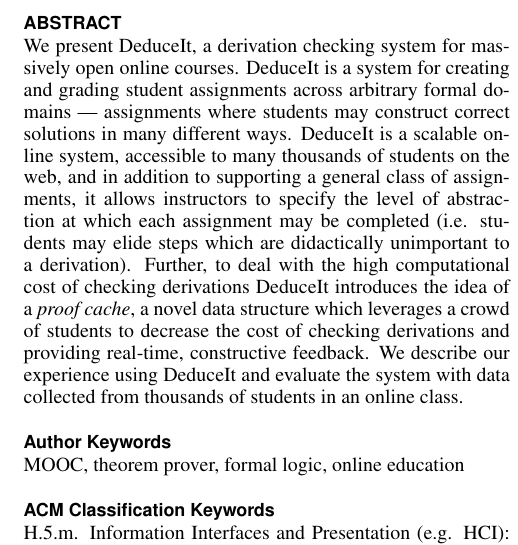
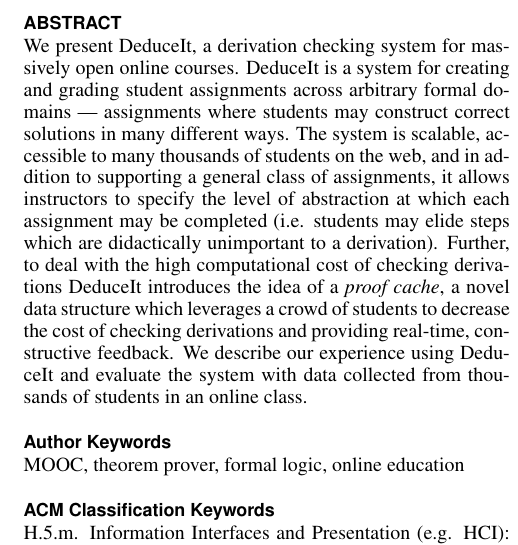
Before and after one commit to Ejhfast/uist-2013, a LaTeX document (main.tex): part of one column of page 1 of 11, cut so that both start at the same text. Compiled offline with pdfLaTeX.

Commit message:
fogot about abstract

```diff
--- a/main.tex
+++ b/main.tex
@@ -90,7 +90,7 @@
 \end{figure*}
 
 \begin{abstract}
-We present DeduceIt, a derivation checking system for massively open online courses. DeduceIt is a system for creating and grading student assignments across arbitrary formal domains --- assignments where students may construct correct solutions in many different ways. DeduceIt is a scalable online system, accessible to many thousands of students on the web, and in addition to supporting a general class of assignments, it allows instructors to specify the level of abstraction at which each assignment may be completed (i.e. students may elide steps which are didactically unimportant to a derivation). Further, to deal with the high computational cost of checking derivations DeduceIt introduces the idea of a \textit{proof cache}, a novel data structure which leverages a crowd of students to decrease the cost of checking derivations and providing real-time, constructive feedback. We describe our experience using DeduceIt and evaluate the system with data collected from thousands of students in an online class.
+We present DeduceIt, a derivation checking system for massively open online courses. DeduceIt is a system for creating and grading student assignments across arbitrary formal domains --- assignments where students may construct correct solutions in many different ways. The system is scalable, accessible to many thousands of students on the web, and in addition to supporting a general class of assignments, it allows instructors to specify the level of abstraction at which each assignment may be completed (i.e. students may elide steps which are didactically unimportant to a derivation). Further, to deal with the high computational cost of checking derivations DeduceIt introduces the idea of a \textit{proof cache}, a novel data structure which leverages a crowd of students to decrease the cost of checking derivations and providing real-time, constructive feedback. We describe our experience using DeduceIt and evaluate the system with data collected from thousands of students in an online class.
 \end{abstract}
 
 \keywords{
```
